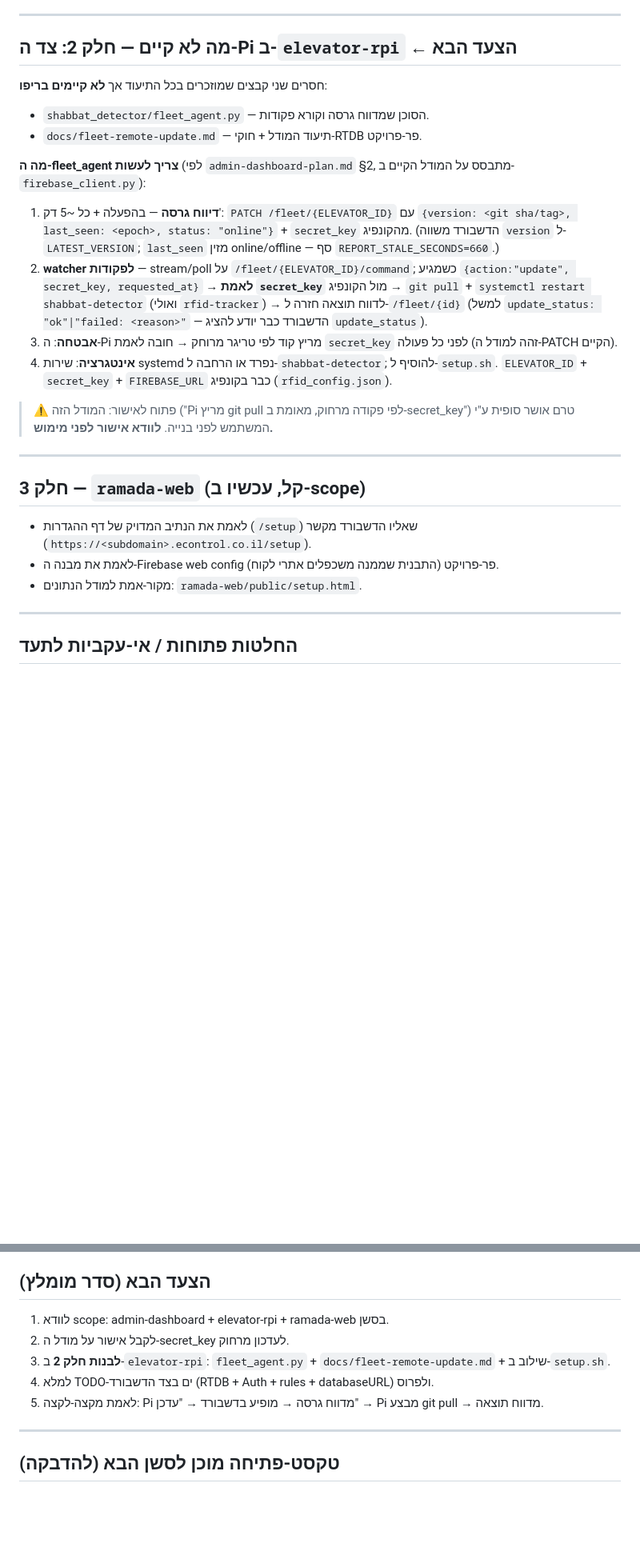
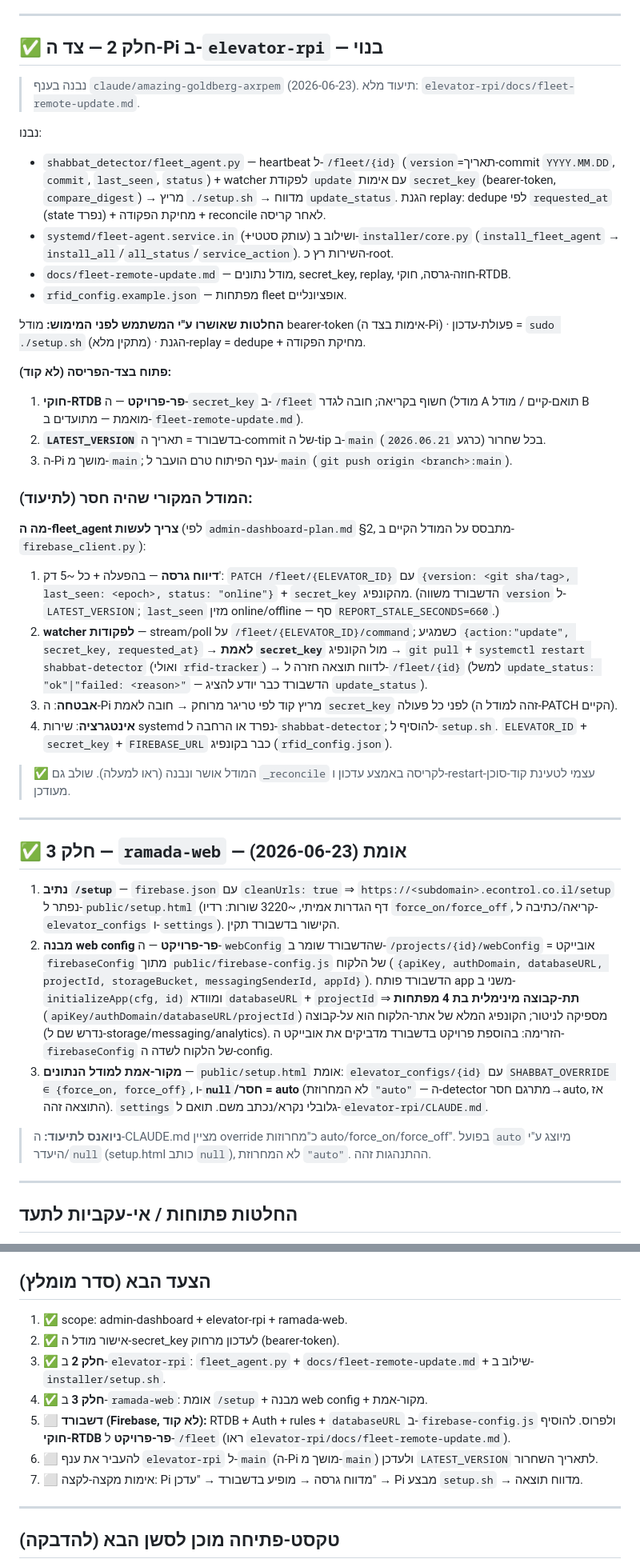
Before and after one commit to elibic/test-web, a Markdown page: docs/admin-dashboard-handoff.md, 2 parts joined by grey strips. Shown at 80% size. Rendered like a GitHub page; blank space fills up the shorter version.

Commit message:
docs(handoff): סמן חלקים 2-3 כבנויים/מאומתים + ממצאי אימות ramada-web
- חלק 2 (elevator-rpi fleet_agent) — בנוי בענף claude/amazing-goldberg-axrpem;
  עדכון סטטוס + החלטות שאושרו + פתוחים בצד-הפריסה.
- חלק 3 (ramada-web) — אומת: /setup דרך cleanUrls→setup.html; webConfig =
  אובייקט firebaseConfig (תת-קבוצה בת 4 מפתחות מספיקה לניטור); setup.html
  כמקור-אמת (SHABBAT_OVERRIDE: null/חסר=auto). ניואנס override תועד.
- עודכן "הצעד הבא": נותרו RTDB rules/Auth/databaseURL + העברה ל-main + e2e.

Co-Authored-By: Claude Opus 4.8 <noreply@anthropic.com>
Claude-Session: https://claude.ai/code/session_01TRsJTdExi5wfEXWc5c9Qg4

```diff
--- a/docs/admin-dashboard-handoff.md
+++ b/docs/admin-dashboard-handoff.md
@@ -63,10 +63,30 @@ Firebase Hosting על פרויקט האדמין **`econtrolelevelev`** (`.fireba
 
 ---
 
-## מה לא קיים — חלק 2: צד ה-Pi ב-`elevator-rpi` ← **הצעד הבא**
-חסרים שני קבצים שמוזכרים בכל התיעוד אך **לא קיימים בריפו**:
-- `shabbat_detector/fleet_agent.py` — הסוכן שמדווח גרסה וקורא פקודות.
-- `docs/fleet-remote-update.md` — תיעוד המודל + חוקי-RTDB פר-פרויקט.
+## ✅ חלק 2 — צד ה-Pi ב-`elevator-rpi` — **בנוי**
+> נבנה בענף `claude/amazing-goldberg-axrpem` (2026-06-23). תיעוד מלא:
+> `elevator-rpi/docs/fleet-remote-update.md`.
+
+נבנו:
+- `shabbat_detector/fleet_agent.py` — heartbeat ל-`/fleet/{id}` (`version`=תאריך-commit
+  `YYYY.MM.DD`, `commit`, `last_seen`, `status`) + watcher לפקודת `update` עם אימות
+  `secret_key` (bearer-token, `compare_digest`) → מריץ `./setup.sh` → מדווח `update_status`.
+  הגנת replay: dedupe לפי `requested_at` (state נפרד) + מחיקת הפקודה + reconcile לאחר קריסה.
+- `systemd/fleet-agent.service.in` (+עותק סטטי) ושילוב ב-`installer/core.py`
+  (`install_fleet_agent` → `install_all`/`all_status`/`service_action`). השירות רץ כ-root.
+- `docs/fleet-remote-update.md` — מודל נתונים, secret_key, replay, חוזה-גרסה, חוקי-RTDB.
+- `rfid_config.example.json` — מפתחות fleet אופציונליים.
+
+**החלטות שאושרו ע"י המשתמש לפני המימוש:** מודל bearer-token (אימות בצד ה-Pi) ·
+פעולת-עדכון = `sudo ./setup.sh` (מתקין מלא) · הגנת-replay = dedupe + מחיקת הפקודה.
+
+**פתוח בצד-הפריסה (לא קוד):**
+1. **חוקי-RTDB פר-פרויקט** — ה-`secret_key` ב-`/fleet` חשוף בקריאה; חובה לגדר (מודל A
+   תואם-קיים / מודל B מואמת — מתועדים ב-`fleet-remote-update.md`).
+2. **`LATEST_VERSION`** בדשבורד = תאריך ה-commit של ה-tip ב-`main` בכל שחרור (כרגע `2026.06.21`).
+3. ה-Pi מושך מ-`main`; ענף הפיתוח טרם הועבר ל-`main` (`git push origin <branch>:main`).
+
+### המודל המקורי שהיה חסר (לתיעוד):
 
 **מה ה-fleet_agent צריך לעשות** (לפי `admin-dashboard-plan.md` §2, מתבסס על המודל הקיים ב-`firebase_client.py`):
 1. **דיווח גרסה** — בהפעלה + כל ~5 דק': `PATCH /fleet/{ELEVATOR_ID}` עם
@@ -80,15 +100,28 @@ Firebase Hosting על פרויקט האדמין **`econtrolelevelev`** (`.fireba
 4. **אינטגרציה**: שירות systemd נפרד או הרחבה ל-`shabbat-detector`; להוסיף ל-`setup.sh`.
    `ELEVATOR_ID` + `secret_key` + `FIREBASE_URL` כבר בקונפיג (`rfid_config.json`).
 
-> ⚠️ פתוח לאישור: המודל הזה ("Pi מריץ git pull לפי פקודה מרחוק, מאומת ב-secret_key") טרם אושר סופית
-> ע"י המשתמש לפני בנייה. **לוודא אישור לפני מימוש.**
+> ✅ המודל אושר ונבנה (ראו למעלה). שולב גם `_reconcile` לקריסה באמצע עדכון ו-restart-עצמי
+> לטעינת קוד-סוכן מעודכן.
 
 ---
 
-## חלק 3 — `ramada-web` (קל, עכשיו ב-scope)
-- לאמת את הנתיב המדויק של דף ההגדרות (`/setup`) שאליו הדשבורד מקשר (`https://<subdomain>.econtrol.co.il/setup`).
-- לאמת את מבנה ה-Firebase web config פר-פרויקט (התבנית שממנה משכפלים אתרי לקוח).
-- מקור-אמת למודל הנתונים: `ramada-web/public/setup.html`.
+## ✅ חלק 3 — `ramada-web` — **אומת** (2026-06-23)
+1. **נתיב `/setup`** — `firebase.json` עם `cleanUrls: true` ⇒ `https://<subdomain>.econtrol.co.il/setup`
+   נפתר ל-`public/setup.html` (דף הגדרות אמיתי, ~3220 שורות: רדיו `force_on/force_off`,
+   קריאה/כתיבה ל-`elevator_configs` ו-`settings`). הקישור בדשבורד תקין.
+2. **מבנה web config פר-פרויקט** — ה-`webConfig` שהדשבורד שומר ב-`/projects/{id}/webConfig`
+   = אובייקט `firebaseConfig` מתוך `public/firebase-config.js` של הלקוח
+   (`{apiKey, authDomain, databaseURL, projectId, storageBucket, messagingSenderId, appId}`).
+   הדשבורד פותח app משני ב-`initializeApp(cfg, id)` ומוודא `databaseURL` + `projectId`
+   ⇒ **תת-קבוצה מינימלית בת 4 מפתחות** (`apiKey/authDomain/databaseURL/projectId`) מספיקה לניטור;
+   הקונפיג המלא של אתר-הלקוח הוא על-קבוצה (נדרש שם ל-storage/messaging/analytics).
+   הזרימה: בהוספת פרויקט בדשבורד מדביקים את אובייקט ה-`firebaseConfig` של הלקוח לשדה ה-config.
+3. **מקור-אמת למודל הנתונים** — `public/setup.html` אומת: `elevator_configs/{id}` עם
+   `SHABBAT_OVERRIDE ∈ {force_on, force_off}`, ו-**`null`/חסר = auto** (לא המחרוזת `"auto"` —
+   ה-detector מתרגם חסר→auto, אז התוצאה זהה). `settings` גלובלי נקרא/נכתב משם. תואם ל-`elevator-rpi/CLAUDE.md`.
+
+> **ניואנס לתיעוד:** ה-CLAUDE.md מציין override כ"מחרוזות auto/force_on/force_off". בפועל `auto`
+> מיוצג ע"י היעדר/`null` (setup.html כותב `null`), לא המחרוזת `"auto"`. ההתנהגות זהה.
 
 ---
 
@@ -100,11 +133,14 @@ Firebase Hosting על פרויקט האדמין **`econtrolelevelev`** (`.fireba
 - **`LATEST_VERSION`**: כרגע מעודכן ידנית ב-`admin-dashboard.js`. לזכור לעדכן בכל שחרור של elevator-rpi.
 
 ## הצעד הבא (סדר מומלץ)
-1. לוודא scope: admin-dashboard + elevator-rpi + ramada-web בסשן.
-2. לקבל אישור על מודל ה-secret_key לעדכון מרחוק.
-3. **לבנות חלק 2** ב-`elevator-rpi`: `fleet_agent.py` + `docs/fleet-remote-update.md` + שילוב ב-`setup.sh`.
-4. למלא TODO-ים בצד הדשבורד (RTDB + Auth + rules + databaseURL) ולפרוס.
-5. לאמת מקצה-לקצה: Pi מדווח גרסה → מופיע בדשבורד → "עדכן" → Pi מבצע git pull → מדווח תוצאה.
+1. ✅ scope: admin-dashboard + elevator-rpi + ramada-web.
+2. ✅ אישור מודל ה-secret_key לעדכון מרחוק (bearer-token).
+3. ✅ **חלק 2** ב-`elevator-rpi`: `fleet_agent.py` + `docs/fleet-remote-update.md` + שילוב ב-`installer/setup.sh`.
+4. ✅ **חלק 3** ב-`ramada-web`: אומת `/setup` + מבנה web config + מקור-אמת.
+5. ⬜ **דשבורד (Firebase, לא קוד):** RTDB + Auth + rules + `databaseURL` ב-`firebase-config.js` ולפרוס.
+   להוסיף **חוקי-RTDB פר-פרויקט** ל-`/fleet` (ראו `elevator-rpi/docs/fleet-remote-update.md`).
+6. ⬜ להעביר את ענף `elevator-rpi` ל-`main` (ה-Pi מושך מ-`main`) ולעדכן `LATEST_VERSION` לתאריך השחרור.
+7. ⬜ אימות מקצה-לקצה: Pi מדווח גרסה → מופיע בדשבורד → "עדכן" → Pi מבצע `setup.sh` → מדווח תוצאה.
 
 ---
 
```
Also changed, not shown: other parts of docs/admin-dashboard-handoff.md (+2 -2 lines).
